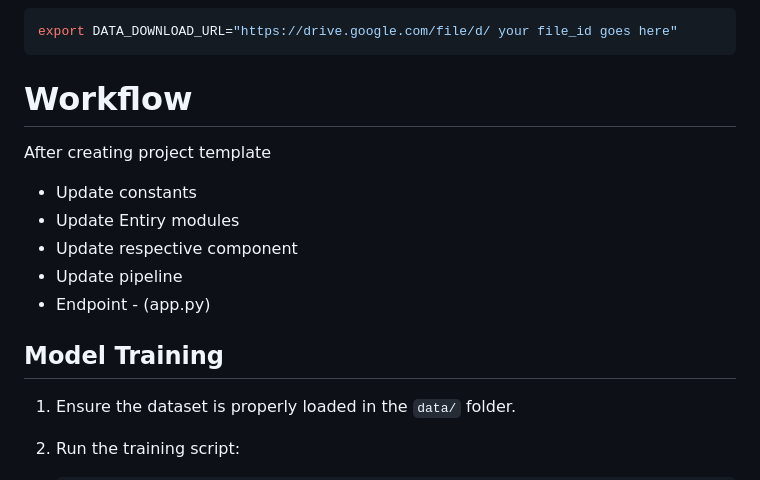
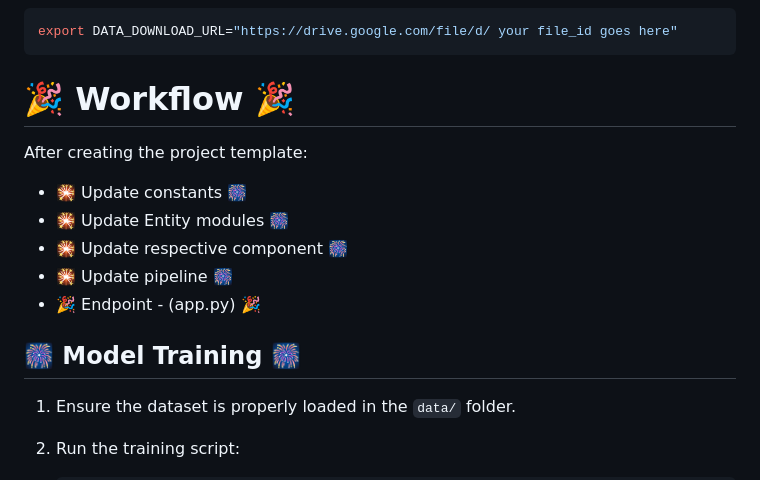
Before and after one commit to shaheennabi/Object_detection-End-to-End-project, a Markdown page: README.md, the part around the change. Rendered like a GitHub page.

```diff
--- a/README.md
+++ b/README.md
@@ -126,16 +126,16 @@ export DATA_DOWNLOAD_URL="https://drive.google.com/file/d/ your file_id goes her
 
 
 
-# Workflow
-After creating project template
- * Update constants
- * Update Entiry modules
- * Update respective component
- * Update pipeline
- * Endpoint - (app.py)
+# 🎉 Workflow 🎉
 
+After creating the project template:
+ * 🎇 Update constants 🎆
+ * 🎇 Update Entity modules 🎆
+ * 🎇 Update respective component 🎆
+ * 🎇 Update pipeline 🎆
+ * 🎉 Endpoint - (app.py) 🎉
 
-## Model Training
+## 🎆 Model Training 🎆
 
 1. Ensure the dataset is properly loaded in the `data/` folder.
 2. Run the training script:
```
